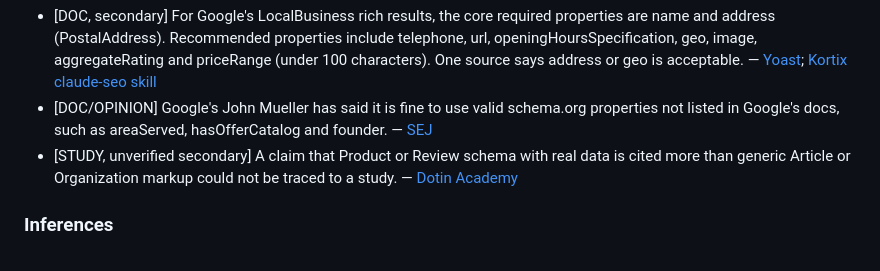
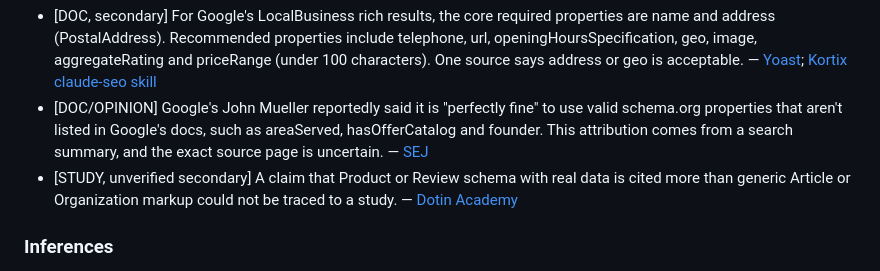
Before and after one commit to mannp6903/nestnrestcleaning, a Markdown page: research_notes/Cleaning website redesign blueprint/geo_aeo_playbook.md, the part around the change. GitHub-like rendering.

Commit message:
Add GEO and AEO research notes
Co-Authored-By: Claude Opus 5.5 <noreply@anthropic.com>
Claude-Session: https://claude.ai/code/session_01NESr54B11USZKxLnn1RPcP

```diff
--- a/research_notes/Cleaning website redesign blueprint/geo_aeo_playbook.md
+++ b/research_notes/Cleaning website redesign blueprint/geo_aeo_playbook.md
@@ -303,7 +303,7 @@ Rich-result realities for 2026:
 
 **LocalBusiness properties**
 - [DOC, secondary] For Google's LocalBusiness rich results, the core required properties are name and address (PostalAddress). Recommended properties include telephone, url, openingHoursSpecification, geo, image, aggregateRating and priceRange (under 100 characters). One source says address or geo is acceptable. — [Yoast](https://yoast.com/local-business-listings/); [Kortix claude-seo skill](https://kortix.com/marketplace/AgricIDaniel--claude-seo/seo-local)
-- [DOC/OPINION] Google's John Mueller has said it is fine to use valid schema.org properties not listed in Google's docs, such as areaServed, hasOfferCatalog and founder. — [SEJ](https://www.searchenginejournal.com/google-follow-our-structured-data-requirements-to-ensure-rich-result-eligibility/329679/)
+- [DOC/OPINION] Google's John Mueller reportedly said it is "perfectly fine" to use valid schema.org properties that aren't listed in Google's docs, such as areaServed, hasOfferCatalog and founder. This attribution comes from a search summary, and the exact source page is uncertain. — [SEJ](https://www.searchenginejournal.com/google-follow-our-structured-data-requirements-to-ensure-rich-result-eligibility/329679/)
 - [STUDY, unverified secondary] A claim that Product or Review schema with real data is cited more than generic Article or Organization markup could not be traced to a study. — [Dotin Academy](https://dotinacademy.com/does-schema-markup-help-ai-citations/)
 
 ### Inferences
```
